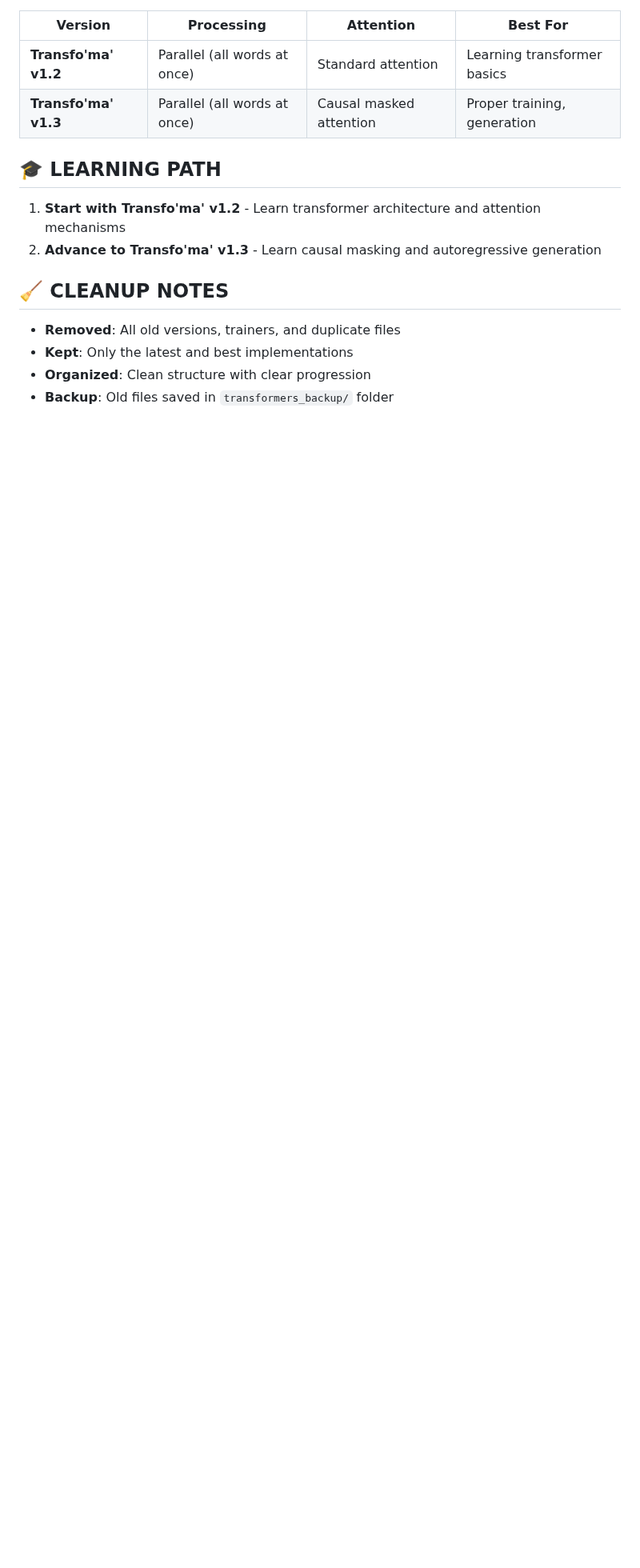
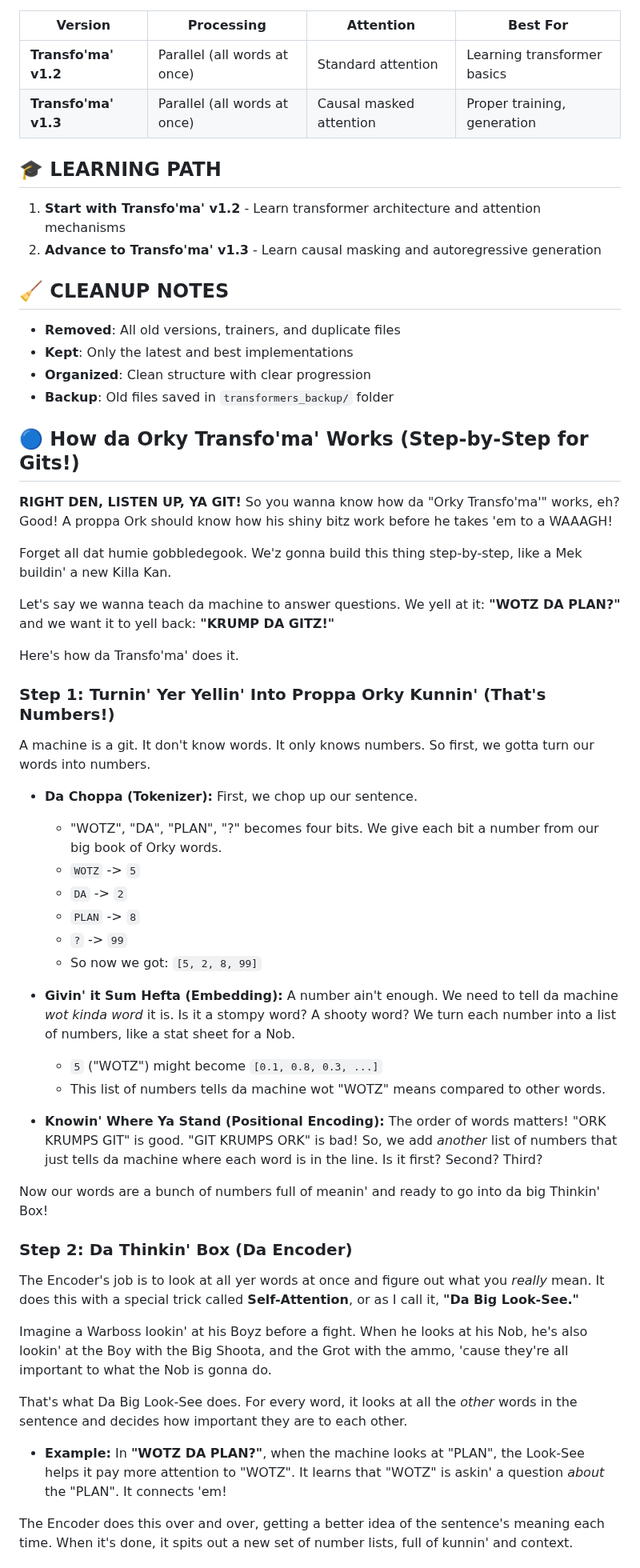
Before and after one commit to guhakashyap/orky-artifishul-intelligence, a Markdown page: trans-fo-ma/README.md, the part around one of its changes. Shown at 80% size. Drawn GitHub-style; blank space fills up the shorter version.

```diff
--- a/trans-fo-ma/README.md
+++ b/trans-fo-ma/README.md
@@ -86,3 +86,45 @@ python quick_orky_demo.py
 - **Organized**: Clean structure with clear progression
 - **Backup**: Old files saved in `transformers_backup/` folder
 
+## 🔵 **How da Orky Transfo'ma' Works (Step-by-Step for Gits!)**
+
+**RIGHT DEN, LISTEN UP, YA GIT!** So you wanna know how da "Orky Transfo'ma'" works, eh? Good! A proppa Ork should know how his shiny bitz work before he takes 'em to a WAAAGH!
+
+Forget all dat humie gobbledegook. We'z gonna build this thing step-by-step, like a Mek buildin' a new Killa Kan.
+
+Let's say we wanna teach da machine to answer questions. We yell at it: **"WOTZ DA PLAN?"** and we want it to yell back: **"KRUMP DA GITZ!"**
+
+Here's how da Transfo'ma' does it.
+
+### **Step 1: Turnin' Yer Yellin' Into Proppa Orky Kunnin' (That's Numbers!)**
+
+A machine is a git. It don't know words. It only knows numbers. So first, we gotta turn our words into numbers.
+
+* **Da Choppa (Tokenizer):** First, we chop up our sentence.
+    * "WOTZ", "DA", "PLAN", "?" becomes four bits. We give each bit a number from our big book of Orky words.
+    * `WOTZ` -> `5`
+    * `DA` -> `2`
+    * `PLAN` -> `8`
+    * `?` -> `99`
+    * So now we got: `[5, 2, 8, 99]`
+
+* **Givin' it Sum Hefta (Embedding):** A number ain't enough. We need to tell da machine *wot kinda word* it is. Is it a stompy word? A shooty word? We turn each number into a list of numbers, like a stat sheet for a Nob.
+    * `5` ("WOTZ") might become `[0.1, 0.8, 0.3, ...]`
+    * This list of numbers tells da machine wot "WOTZ" means compared to other words.
+
+* **Knowin' Where Ya Stand (Positional Encoding):** The order of words matters! "ORK KRUMPS GIT" is good. "GIT KRUMPS ORK" is bad! So, we add *another* list of numbers that just tells da machine where each word is in the line. Is it first? Second? Third?
+
+Now our words are a bunch of numbers full of meanin' and ready to go into da big Thinkin' Box!
+
+### **Step 2: Da Thinkin' Box (Da Encoder)**
+
+The Encoder's job is to look at all yer words at once and figure out what you *really* mean. It does this with a special trick called **Self-Attention**, or as I call it, **"Da Big Look-See."**
+
+Imagine a Warboss lookin' at his Boyz before a fight. When he looks at his Nob, he's also lookin' at the Boy with the Big Shoota, and the Grot with the ammo, 'cause they're all important to what the Nob is gonna do.
+
+That's what Da Big Look-See does. For every word, it looks at all the *other* words in the sentence and decides how important they are to each other.
+
+* **Example:** In **"WOTZ DA PLAN?"**, when the machine looks at "PLAN", the Look-See helps it pay more attention to "WOTZ". It learns that "WOTZ" is askin' a question *about* the "PLAN". It connects 'em!
+
+The Encoder does this over and over, getting a better idea of the sentence's meaning each time. When it's done, it spits out a new set of number lists, full of kunnin' and context.
+
```
Also changed, not shown: other parts of trans-fo-ma/README.md (+43 -0 lines).
